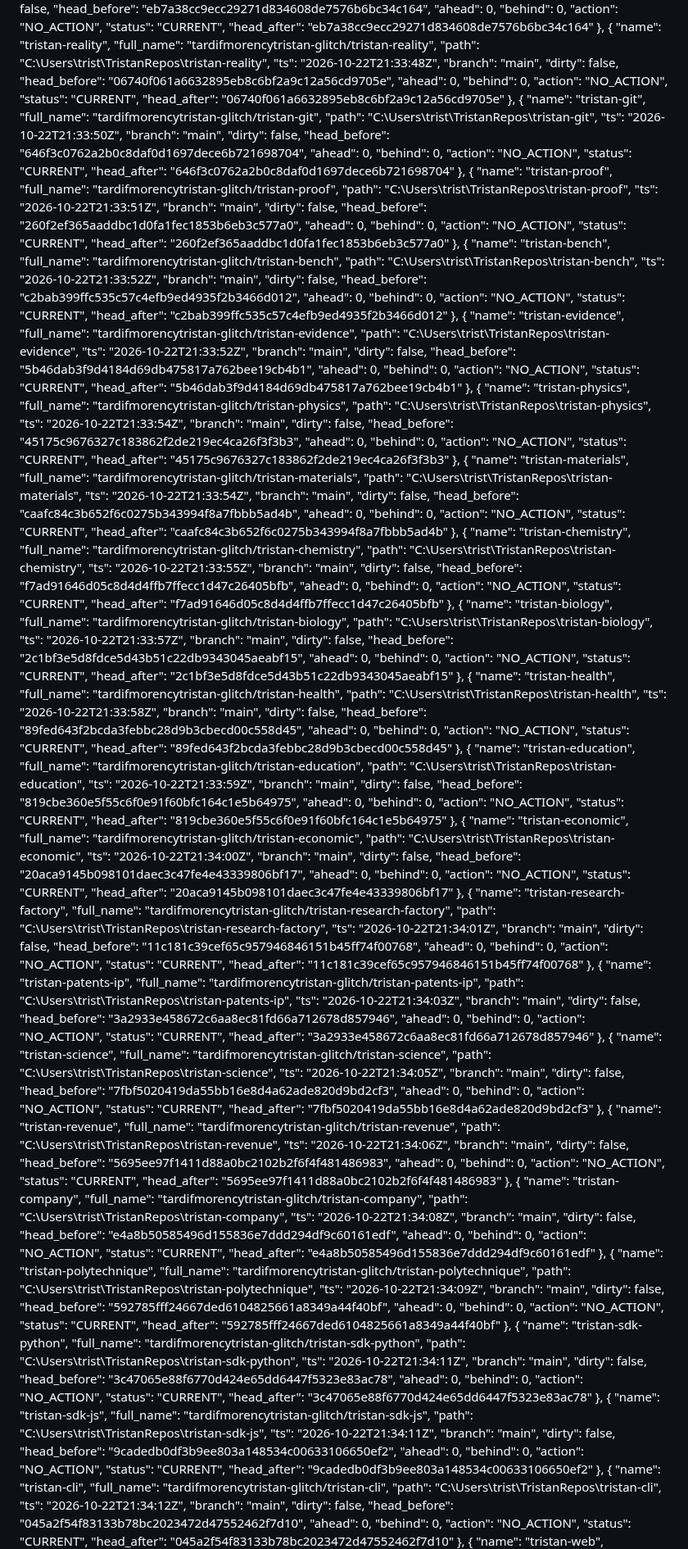
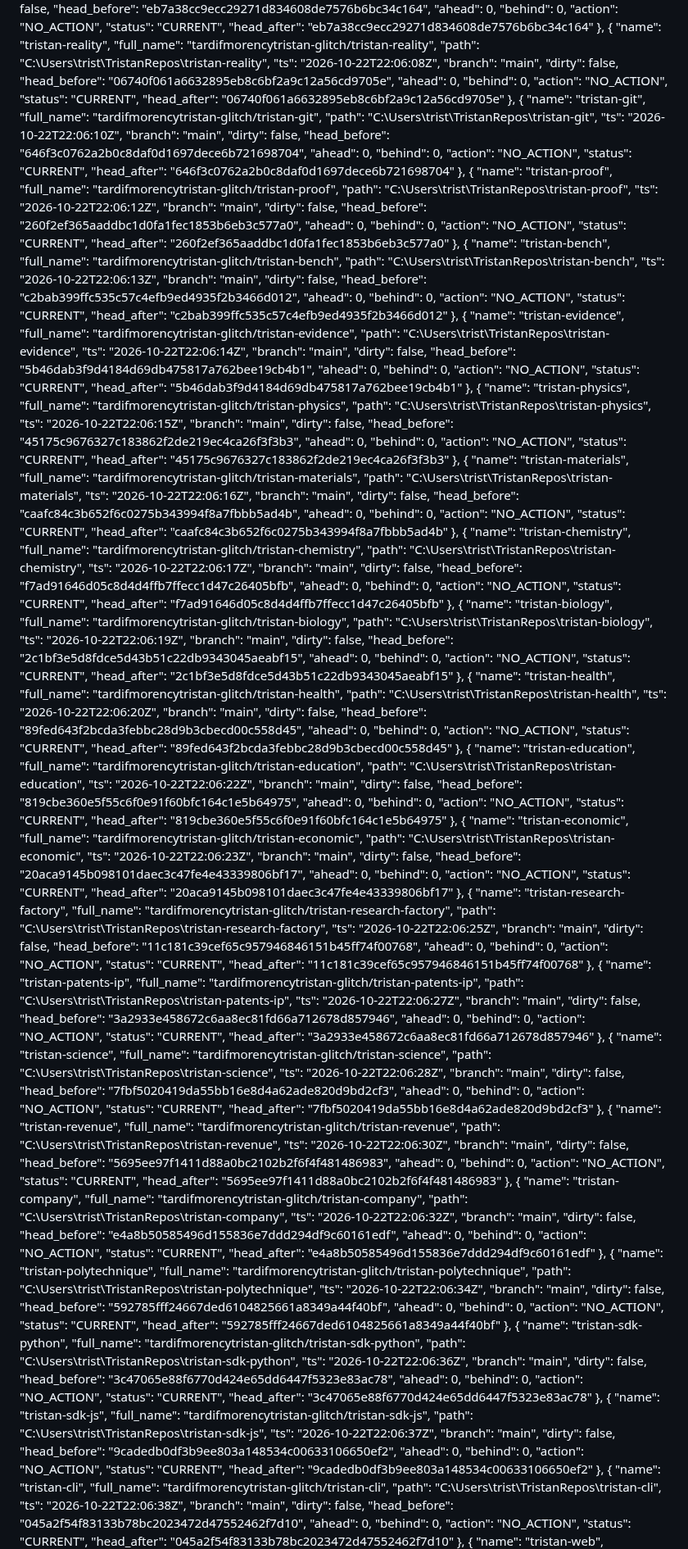
Before and after one commit to tardifmorencytristan-glitch/Tristan, a Markdown page: reports/mutable/OPERATING_STATE.md, the part around one of its changes. Shown at 82% size. Drawn GitHub-style.

```diff
--- a/reports/mutable/OPERATING_STATE.md
+++ b/reports/mutable/OPERATING_STATE.md
@@ -316,7 +316,7 @@ Generated: 2026-10-22 17:39:24
       "name": "tristan-reality",
       "full_name": "tardifmorencytristan-glitch/tristan-reality",
       "path": "C:\\Users\\trist\\TristanRepos\\tristan-reality",
-      "ts": "2026-10-22T21:33:48Z",
+      "ts": "2026-10-22T22:06:08Z",
       "branch": "main",
       "dirty": false,
       "head_before": "06740f061a6632895eb8c6bf2a9c12a56cd9705e",
@@ -330,7 +330,7 @@ Generated: 2026-10-22 17:39:24
       "name": "tristan-git",
       "full_name": "tardifmorencytristan-glitch/tristan-git",
       "path": "C:\\Users\\trist\\TristanRepos\\tristan-git",
-      "ts": "2026-10-22T21:33:50Z",
+      "ts": "2026-10-22T22:06:10Z",
       "branch": "main",
       "dirty": false,
       "head_before": "646f3c0762a2b0c8daf0d1697dece6b721698704",
@@ -344,7 +344,7 @@ Generated: 2026-10-22 17:39:24
       "name": "tristan-proof",
       "full_name": "tardifmorencytristan-glitch/tristan-proof",
       "path": "C:\\Users\\trist\\TristanRepos\\tristan-proof",
-      "ts": "2026-10-22T21:33:51Z",
+      "ts": "2026-10-22T22:06:12Z",
       "branch": "main",
       "dirty": false,
       "head_before": "260f2ef365aaddbc1d0fa1fec1853b6eb3c577a0",
@@ -358,7 +358,7 @@ Generated: 2026-10-22 17:39:24
       "name": "tristan-bench",
       "full_name": "tardifmorencytristan-glitch/tristan-bench",
       "path": "C:\\Users\\trist\\TristanRepos\\tristan-bench",
-      "ts": "2026-10-22T21:33:52Z",
+      "ts": "2026-10-22T22:06:13Z",
       "branch": "main",
       "dirty": false,
       "head_before": "c2bab399ffc535c57c4efb9ed4935f2b3466d012",
@@ -372,7 +372,7 @@ Generated: 2026-10-22 17:39:24
       "name": "tristan-evidence",
       "full_name": "tardifmorencytristan-glitch/tristan-evidence",
       "path": "C:\\Users\\trist\\TristanRepos\\tristan-evidence",
-      "ts": "2026-10-22T21:33:52Z",
+      "ts": "2026-10-22T22:06:14Z",
       "branch": "main",
       "dirty": false,
       "head_before": "5b46dab3f9d4184d69db475817a762bee19cb4b1",
@@ -386,7 +386,7 @@ Generated: 2026-10-22 17:39:24
       "name": "tristan-physics",
       "full_name": "tardifmorencytristan-glitch/tristan-physics",
       "path": "C:\\Users\\trist\\TristanRepos\\tristan-physics",
-      "ts": "2026-10-22T21:33:54Z",
+      "ts": "2026-10-22T22:06:15Z",
       "branch": "main",
       "dirty": false,
       "head_before": "45175c9676327c183862f2de219ec4ca26f3f3b3",
@@ -400,7 +400,7 @@ Generated: 2026-10-22 17:39:24
       "name": "tristan-materials",
       "full_name": "tardifmorencytristan-glitch/tristan-materials",
       "path": "C:\\Users\\trist\\TristanRepos\\tristan-materials",
-      "ts": "2026-10-22T21:33:54Z",
+      "ts": "2026-10-22T22:06:16Z",
       "branch": "main",
       "dirty": false,
       "head_before": "caafc84c3b652f6c0275b343994f8a7fbbb5ad4b",
@@ -414,7 +414,7 @@ Generated: 2026-10-22 17:39:24
       "name": "tristan-chemistry",
       "full_name": "tardifmorencytristan-glitch/tristan-chemistry",
       "path": "C:\\Users\\trist\\TristanRepos\\tristan-chemistry",
-      "ts": "2026-10-22T21:33:55Z",
+      "ts": "2026-10-22T22:06:17Z",
       "branch": "main",
       "dirty": false,
       "head_before": "f7ad91646d05c8d4d4ffb7ffecc1d47c26405bfb",
@@ -428,7 +428,7 @@ Generated: 2026-10-22 17:39:24
       "name": "tristan-biology",
       "full_name": "tardifmorencytristan-glitch/tristan-biology",
       "path": "C:\\Users\\trist\\TristanRepos\\tristan-biology",
-      "ts": "2026-10-22T21:33:57Z",
+      "ts": "2026-10-22T22:06:19Z",
       "branch": "main",
       "dirty": false,
       "head_before": "2c1bf3e5d8fdce5d43b51c22db9343045aeabf15",
@@ -442,7 +442,7 @@ Generated: 2026-10-22 17:39:24
       "name": "tristan-health",
       "full_name": "tardifmorencytristan-glitch/tristan-health",
       "path": "C:\\Users\\trist\\TristanRepos\\tristan-health",
-      "ts": "2026-10-22T21:33:58Z",
+      "ts": "2026-10-22T22:06:20Z",
       "branch": "main",
       "dirty": false,
       "head_before": "89fed643f2bcda3febbc28d9b3cbecd00c558d45",
@@ -456,7 +456,7 @@ Generated: 2026-10-22 17:39:24
       "name": "tristan-education",
       "full_name": "tardifmorencytristan-glitch/tristan-education",
       "path": "C:\\Users\\trist\\TristanRepos\\tristan-education",
-      "ts": "2026-10-22T21:33:59Z",
+      "ts": "2026-10-22T22:06:22Z",
       "branch": "main",
       "dirty": false,
       "head_before": "819cbe360e5f55c6f0e91f60bfc164c1e5b64975",
@@ -470,7 +470,7 @@ Generated: 2026-10-22 17:39:24
       "name": "tristan-economic",
       "full_name": "tardifmorencytristan-glitch/tristan-economic",
       "path": "C:\\Users\\trist\\TristanRepos\\tristan-economic",
-      "ts": "2026-10-22T21:34:00Z",
+      "ts": "2026-10-22T22:06:23Z",
       "branch": "main",
       "dirty": false,
       "head_before": "20aca9145b098101daec3c47fe4e43339806bf17",
@@ -484,7 +484,7 @@ Generated: 2026-10-22 17:39:24
       "name": "tristan-research-factory",
       "full_name": "tardifmorencytristan-glitch/tristan-research-factory",
       "path": "C:\\Users\\trist\\TristanRepos\\tristan-research-factory",
-      "ts": "2026-10-22T21:34:01Z",
+      "ts": "2026-10-22T22:06:25Z",
       "branch": "main",
       "dirty": false,
       "head_before": "11c181c39cef65c957946846151b45ff74f00768",
@@ -498,7 +498,7 @@ Generated: 2026-10-22 17:39:24
       "name": "tristan-patents-ip",
       "full_name": "tardifmorencytristan-glitch/tristan-patents-ip",
       "path": "C:\\Users\\trist\\TristanRepos\\tristan-patents-ip",
-      "ts": "2026-10-22T21:34:03Z",
+      "ts": "2026-10-22T22:06:27Z",
       "branch": "main",
       "dirty": false,
       "head_before": "3a2933e458672c6aa8ec81fd66a712678d857946",
@@ -512,7 +512,7 @@ Generated: 2026-10-22 17:39:24
       "name": "tristan-science",
       "full_name": "tardifmorencytristan-glitch/tristan-science",
       "path": "C:\\Users\\trist\\TristanRepos\\tristan-science",
-      "ts": "2026-10-22T21:34:05Z",
+      "ts": "2026-10-22T22:06:28Z",
       "branch": "main",
       "dirty": false,
       "head_before": "7fbf5020419da55bb16e8d4a62ade820d9bd2cf3",
@@ -526,7 +526,7 @@ Generated: 2026-10-22 17:39:24
       "name": "tristan-revenue",
       "full_name": "tardifmorencytristan-glitch/tristan-revenue",
       "path": "C:\\Users\\trist\\TristanRepos\\tristan-revenue",
-      "ts": "2026-10-22T21:34:06Z",
+      "ts": "2026-10-22T22:06:30Z",
       "branch": "main",
       "dirty": false,
       "head_before": "5695ee97f1411d88a0bc2102b2f6f4f481486983",
@@ -540,7 +540,7 @@ Generated: 2026-10-22 17:39:24
       "name": "tristan-company",
       "full_name": "tardifmorencytristan-glitch/tristan-company",
       "path": "C:\\Users\\trist\\TristanRepos\\tristan-company",
-      "ts": "2026-10-22T21:34:08Z",
+      "ts": "2026-10-22T22:06:32Z",
       "branch": "main",
       "dirty": false,
       "head_before": "e4a8b50585496d155836e7ddd294df9c60161edf",
@@ -554,7 +554,7 @@ Generated: 2026-10-22 17:39:24
       "name": "tristan-polytechnique",
       "full_name": "tardifmorencytristan-glitch/tristan-polytechnique",
       "path": "C:\\Users\\trist\\TristanRepos\\tristan-polytechnique",
-      "ts": "2026-10-22T21:34:09Z",
+      "ts": "2026-10-22T22:06:34Z",
       "branch": "main",
       "dirty": false,
       "head_before": "592785fff24667ded6104825661a8349a44f40bf",
@@ -568,7 +568,7 @@ Generated: 2026-10-22 17:39:24
       "name": "tristan-sdk-python",
       "full_name": "tardifmorencytristan-glitch/tristan-sdk-python",
       "path": "C:\\Users\\trist\\TristanRepos\\tristan-sdk-python",
-      "ts": "2026-10-22T21:34:11Z",
+      "ts": "2026-10-22T22:06:36Z",
       "branch": "main",
       "dirty": false,
       "head_before": "3c47065e88f6770d424e65dd6447f5323e83ac78",
@@ -582,7 +582,7 @@ Generated: 2026-10-22 17:39:24
       "name": "tristan-sdk-js",
       "full_name": "tardifmorencytristan-glitch/tristan-sdk-js",
       "path": "C:\\Users\\trist\\TristanRepos\\tristan-sdk-js",
-      "ts": "2026-10-22T21:34:11Z",
+      "ts": "2026-10-22T22:06:37Z",
       "branch": "main",
       "dirty": false,
       "head_before": "9cadedb0df3b9ee803a148534c00633106650ef2",
@@ -596,7 +596,7 @@ Generated: 2026-10-22 17:39:24
       "name": "tristan-cli",
       "full_name": "tardifmorencytristan-glitch/tristan-cli",
       "path": "C:\\Users\\trist\\TristanRepos\\tristan-cli",
-      "ts": "2026-10-22T21:34:12Z",
+      "ts": "2026-10-22T22:06:38Z",
       "branch": "main",
       "dirty": false,
       "head_before": "045a2f54f83133b78bc2023472d47552462f7d10",
```
Also changed, not shown: other parts of reports/mutable/OPERATING_STATE.md (+37 -37 lines).
